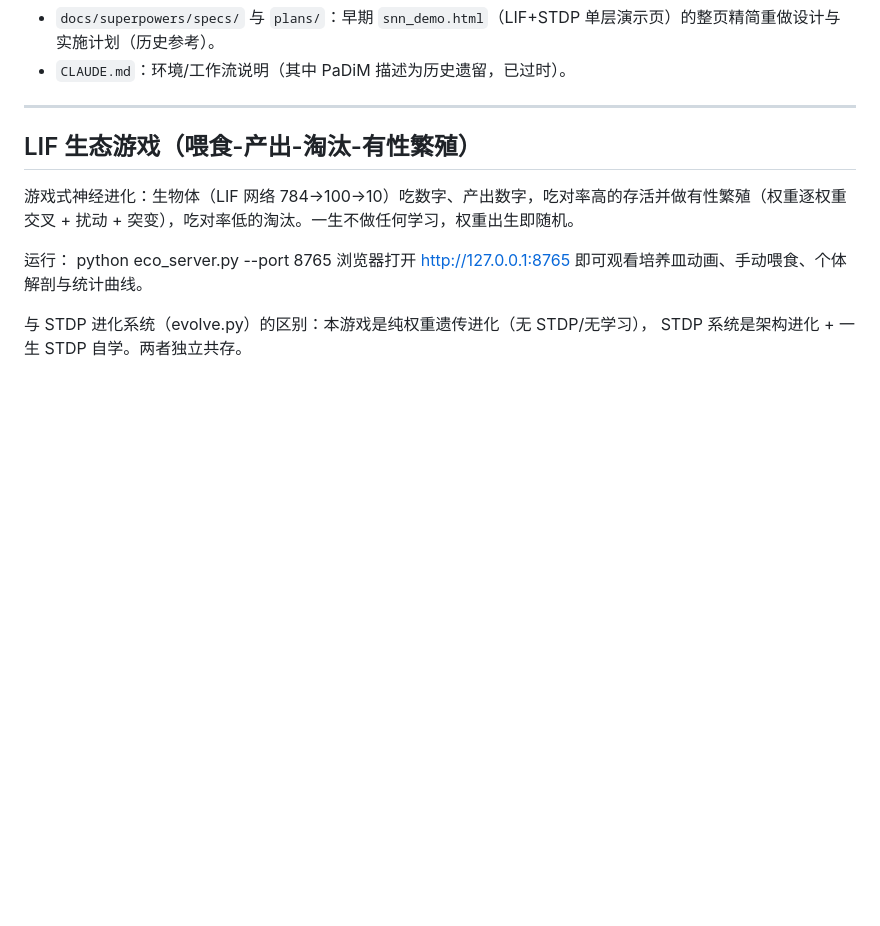
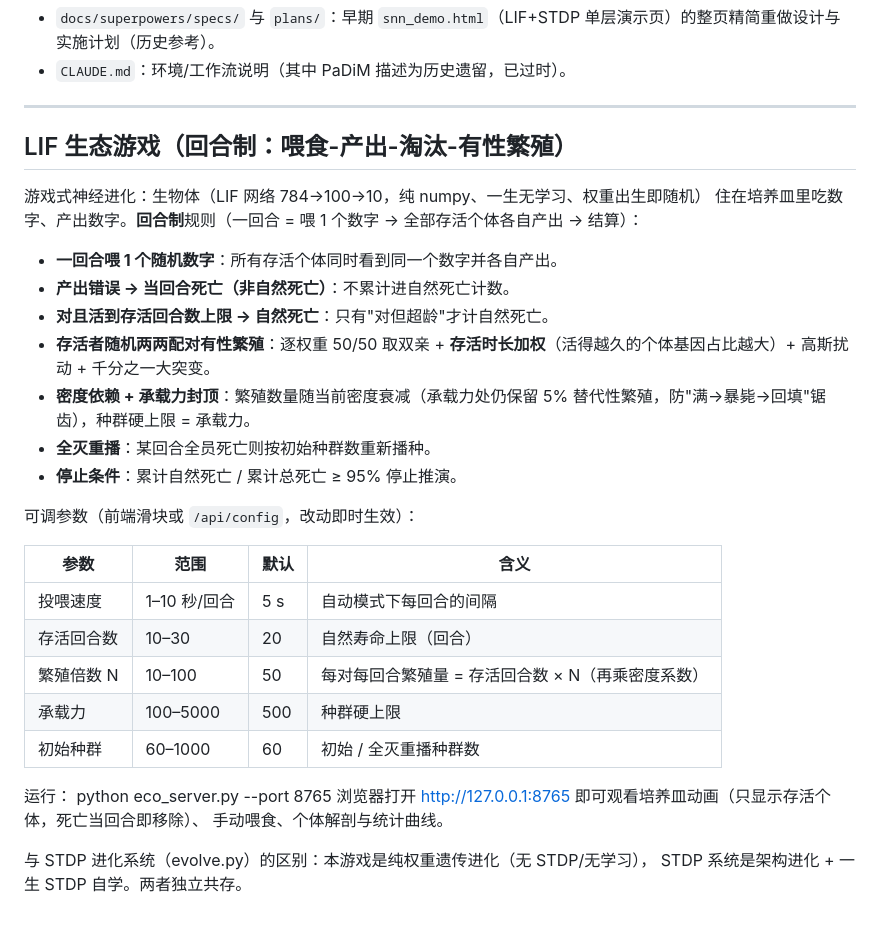
Before and after one commit to UGhost-X/GeneralVision, a Markdown page: README.md, the part around the change. Rendered like a GitHub page; blank space fills up the shorter version.

Commit message:
docs(eco): README 更新为回合制生态游戏说明
Co-Authored-By: Claude Opus 4.8 (1M context) <noreply@anthropic.com>

```diff
--- a/README.md
+++ b/README.md
@@ -207,13 +207,33 @@ fitness = 读出准确率 + w_sparse × 稀疏奖励 − w_compact × (神经元
 
 ---
 
-## LIF 生态游戏（喂食-产出-淘汰-有性繁殖）
+## LIF 生态游戏（回合制：喂食-产出-淘汰-有性繁殖）
 
-游戏式神经进化：生物体（LIF 网络 784→100→10）吃数字、产出数字，吃对率高的存活并做有性繁殖（权重逐权重交叉 + 扰动 + 突变），吃对率低的淘汰。一生不做任何学习，权重出生即随机。
+游戏式神经进化：生物体（LIF 网络 784→100→10，纯 numpy、一生无学习、权重出生即随机）
+住在培养皿里吃数字、产出数字。**回合制**规则（一回合 = 喂 1 个数字 → 全部存活个体各自产出 → 结算）：
+
+- **一回合喂 1 个随机数字**：所有存活个体同时看到同一个数字并各自产出。
+- **产出错误 → 当回合死亡（非自然死亡）**：不累计进自然死亡计数。
+- **对且活到存活回合数上限 → 自然死亡**：只有"对但超龄"才计自然死亡。
+- **存活者随机两两配对有性繁殖**：逐权重 50/50 取双亲 + **存活时长加权**（活得越久的个体基因占比越大）+ 高斯扰动 + 千分之一大突变。
+- **密度依赖 + 承载力封顶**：繁殖数量随当前密度衰减（承载力处仍保留 5% 替代性繁殖，防"满→暴毙→回填"锯齿），种群硬上限 = 承载力。
+- **全灭重播**：某回合全员死亡则按初始种群数重新播种。
+- **停止条件**：累计自然死亡 / 累计总死亡 ≥ 95% 停止推演。
+
+可调参数（前端滑块或 `/api/config`，改动即时生效）：
+
+| 参数 | 范围 | 默认 | 含义 |
+|------|------|------|------|
+| 投喂速度 | 1–10 秒/回合 | 5 s | 自动模式下每回合的间隔 |
+| 存活回合数 | 10–30 | 20 | 自然寿命上限（回合） |
+| 繁殖倍数 N | 10–100 | 50 | 每对每回合繁殖量 = 存活回合数 × N（再乘密度系数） |
+| 承载力 | 100–5000 | 500 | 种群硬上限 |
+| 初始种群 | 60–1000 | 60 | 初始 / 全灭重播种群数 |
 
 运行：
     python eco_server.py --port 8765
-浏览器打开 http://127.0.0.1:8765 即可观看培养皿动画、手动喂食、个体解剖与统计曲线。
+浏览器打开 http://127.0.0.1:8765 即可观看培养皿动画（只显示存活个体，死亡当回合即移除）、
+手动喂食、个体解剖与统计曲线。
 
 与 STDP 进化系统（evolve.py）的区别：本游戏是纯权重遗传进化（无 STDP/无学习），
 STDP 系统是架构进化 + 一生 STDP 自学。两者独立共存。
```
